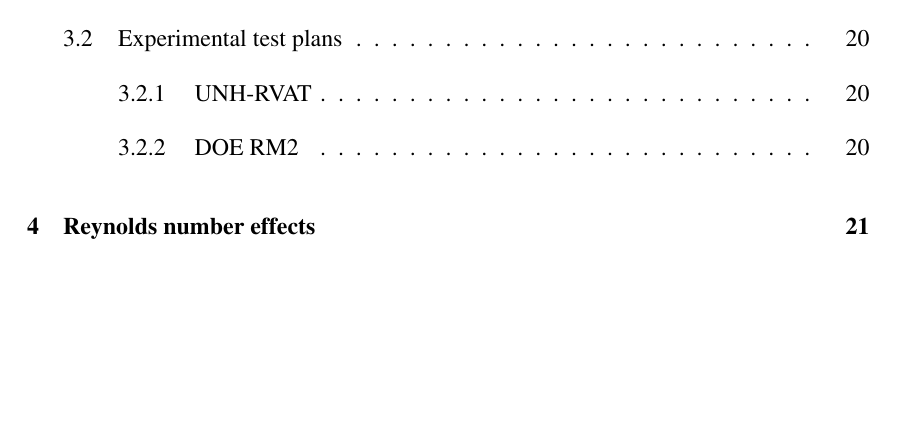
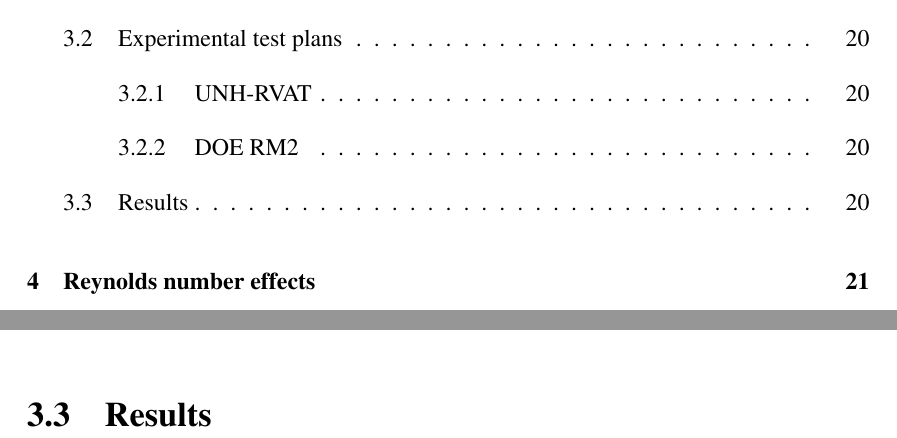
Before and after one commit to petebachant/PhD-thesis, a LaTeX thesis (thesis.tex, which reads chapters/baseline_experiments.tex): part of page 7 of 40 before the commit and two parts of pages 7 and 31 of 40 after it, the two joined at a grey line, cut so that both start at the same text, the shorter picture padded with empty space. Compiled offline with pdfLaTeX.

Commit message:
Add results section heading

```diff
--- a/chapters/baseline_experiments.tex
+++ b/chapters/baseline_experiments.tex
@@ -37,3 +37,6 @@ strut connections were more streamlined.
 \subsection{UNH-RVAT}
 
 \subsection{DOE RM2}
+
+
+\section{Results}
```
